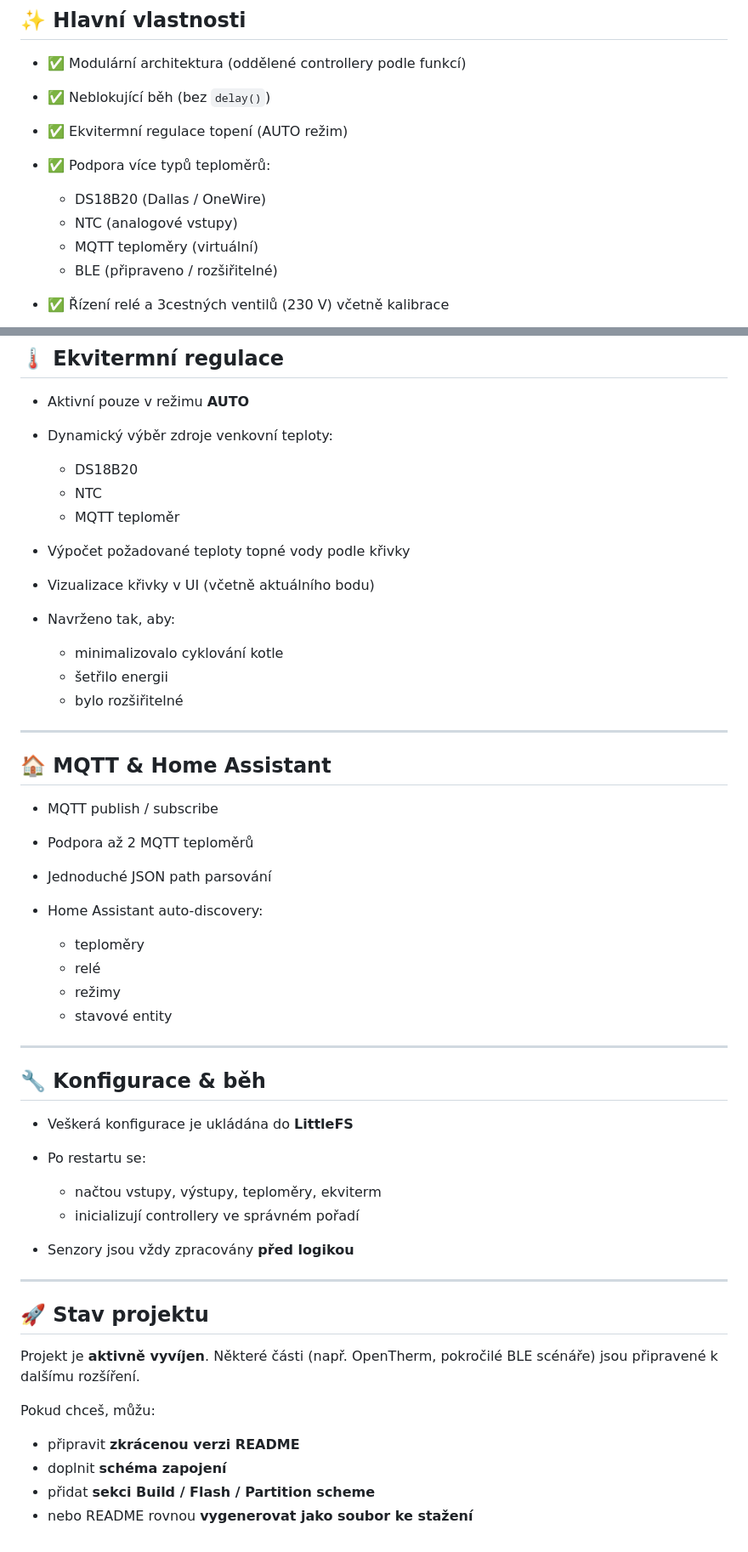
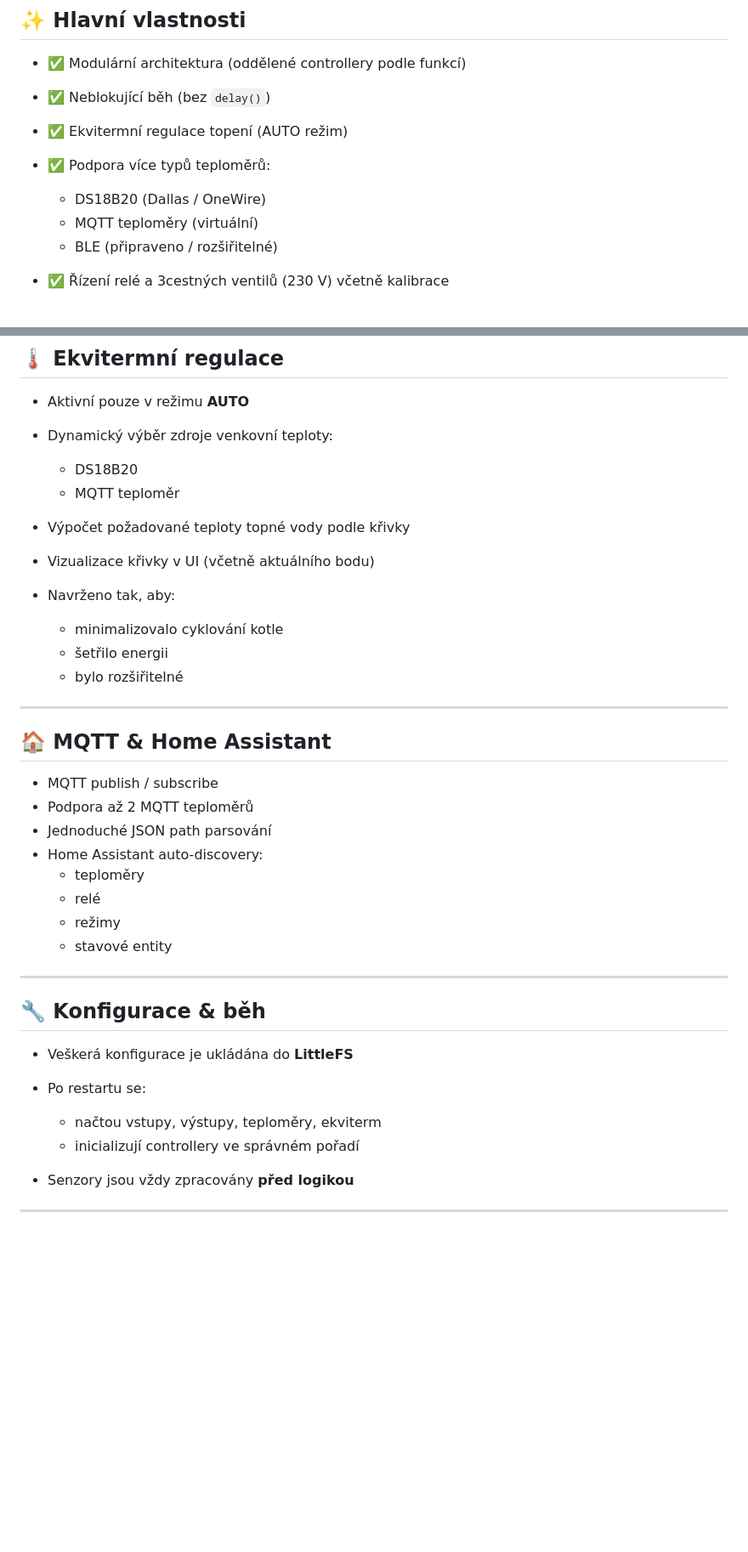
Before and after one commit to mchlup/ESP32-S3-ETH-8DI-8RO-Controller, a Markdown page: README.md, 2 parts joined by grey strips. Shown at 85% size. Rendered like a GitHub page; blank space fills up the shorter version.

```diff
--- a/README.md
+++ b/README.md
@@ -16,7 +16,6 @@ Projekt je navržen jako mezičlánek mezi kotlem, ventily, čidly a nadřazený
 * ✅ Podpora více typů teploměrů:
 
   * DS18B20 (Dallas / OneWire)
-  * NTC (analogové vstupy)
   * MQTT teploměry (virtuální)
   * BLE (připraveno / rozšiřitelné)
 * ✅ Řízení relé a 3cestných ventilů (230 V) včetně kalibrace
@@ -123,12 +116,10 @@ Tím se vyhneš situaci, kdy je uložená Wi-Fi MAC nebo stará BLE adresa a př
 * Dynamický výběr zdroje venkovní teploty:
 
   * DS18B20
-  * NTC
   * MQTT teploměr
 * Výpočet požadované teploty topné vody podle křivky
 * Vizualizace křivky v UI (včetně aktuálního bodu)
 * Navrženo tak, aby:
-
   * minimalizovalo cyklování kotle
   * šetřilo energii
   * bylo rozšiřitelné
@@ -141,12 +132,10 @@ Tím se vyhneš situaci, kdy je uložená Wi-Fi MAC nebo stará BLE adresa a př
 * Podpora až 2 MQTT teploměrů
 * Jednoduché JSON path parsování
 * Home Assistant auto-discovery:
-
   * teploměry
   * relé
   * režimy
   * stavové entity
-
 ---
 
 ## 🔧 Konfigurace & běh
@@ -159,16 +148,3 @@ Tím se vyhneš situaci, kdy je uložená Wi-Fi MAC nebo stará BLE adresa a př
 * Senzory jsou vždy zpracovány **před logikou**
 
 ---
-
-## 🚀 Stav projektu
-
-Projekt je **aktivně vyvíjen**.
-Některé části (např. OpenTherm, pokročilé BLE scénáře) jsou připravené k dalšímu rozšíření.
-
-
-Pokud chceš, můžu:
-
-* připravit **zkrácenou verzi README**
-* doplnit **schéma zapojení**
-* přidat **sekci Build / Flash / Partition scheme**
-* nebo README rovnou **vygenerovat jako soubor ke stažení**
```
Also changed, not shown: other parts of README.md (+0 -6 lines).
